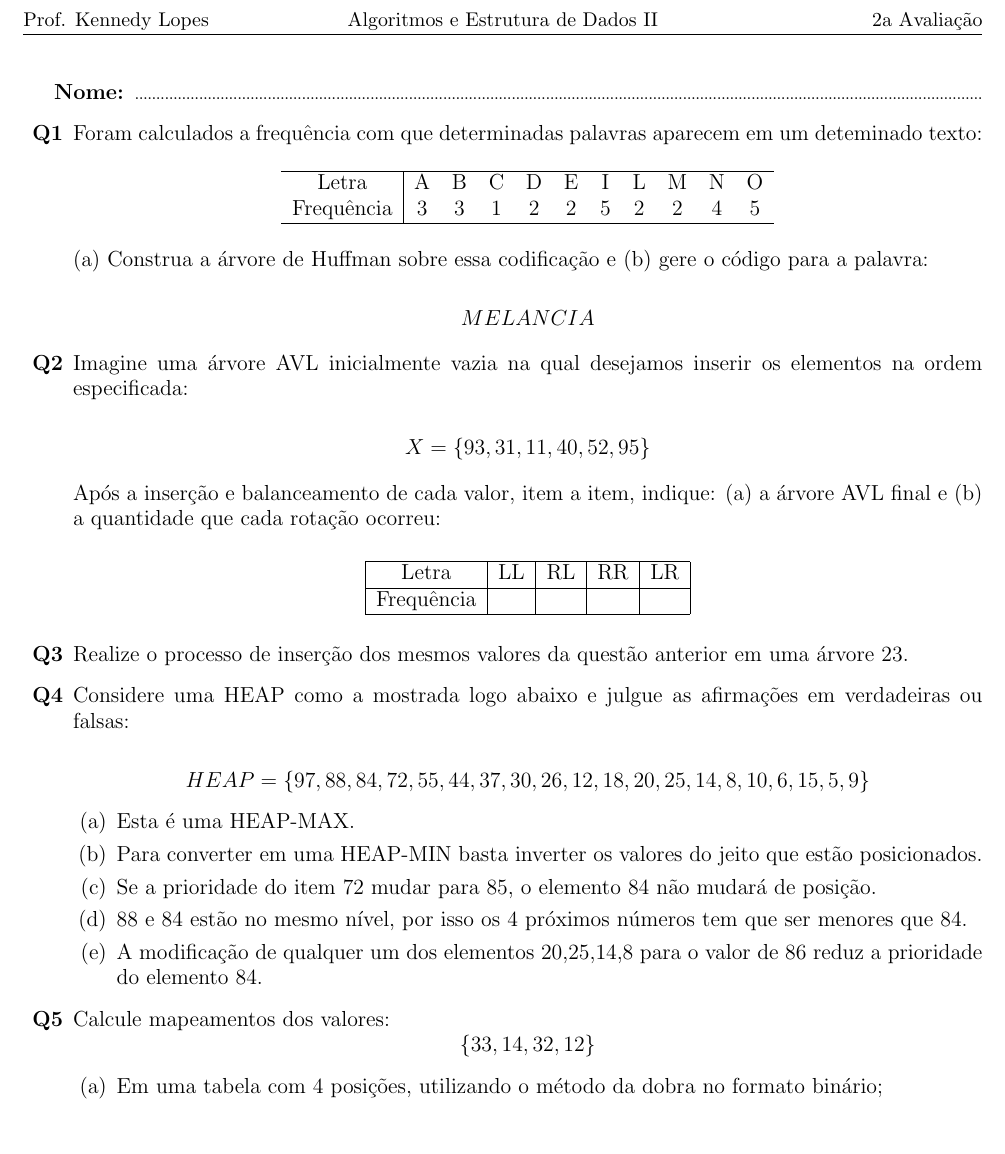
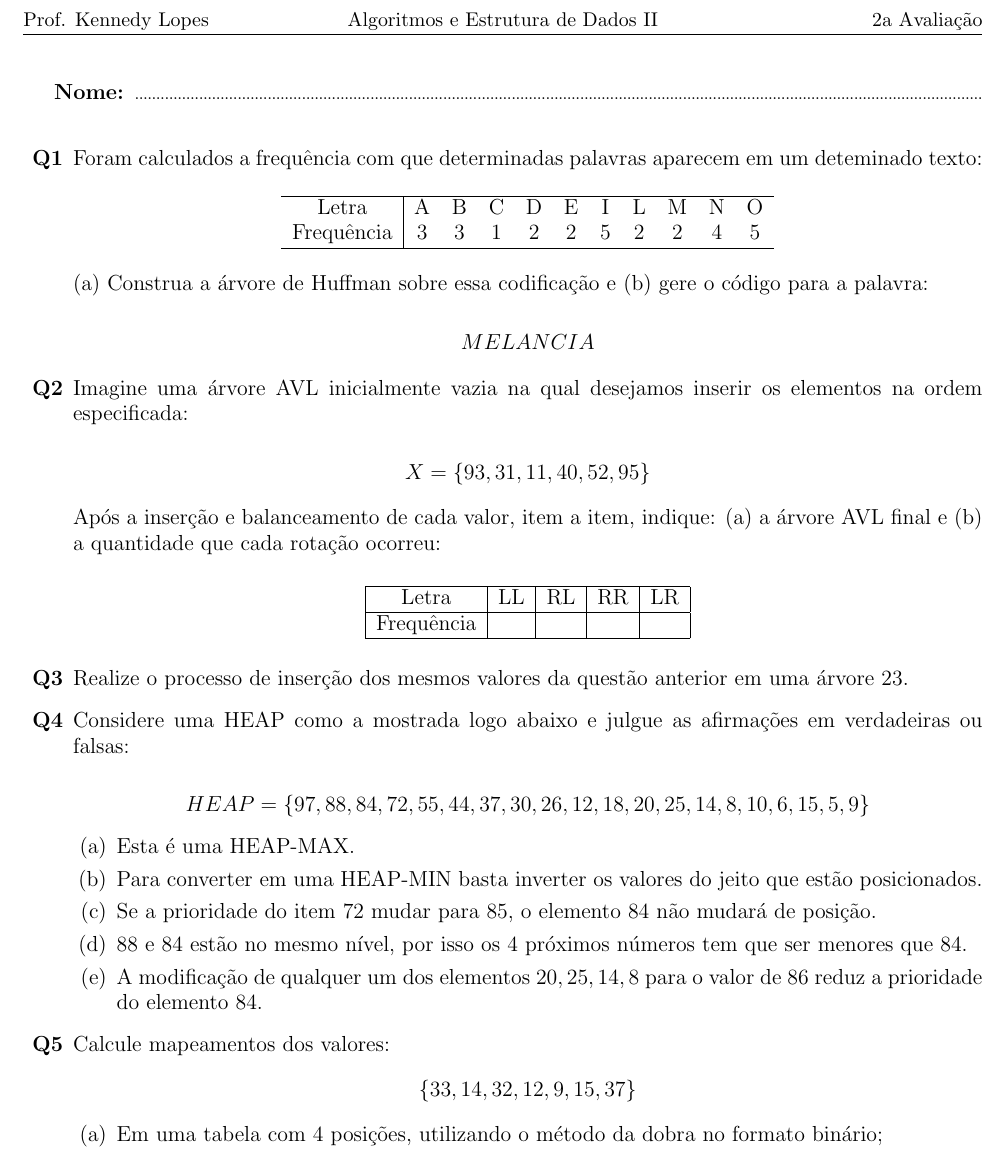
Before and after one commit to UFERSA20231/AEDII, a LaTeX document (10 - Segunda avaliação/av02.tex): part of the page, cut so that both start at the same text. Compiled offline with pdfLaTeX.

Commit message:
Melhorando a estrutura

```diff
--- a/10 - Segunda avaliação/av02.tex
+++ b/10 - Segunda avaliação/av02.tex
@@ -52,6 +52,7 @@
 \begin{document}
 
 \large \textbf{Nome: \tiny ......................................................................................................................................................................................................}
+\vfill
 \begin{enumerate}[label=\textbf{Q\arabic*}]
     \item Foram calculados a frequência com que determinadas palavras aparecem em um deteminado texto:
           \begin{center}
@@ -92,11 +93,11 @@
               \item Para converter em uma HEAP-MIN basta inverter os valores do jeito que estão posicionados.
               \item Se a prioridade do item 72 mudar para 85, o elemento 84 não mudará de posição.
               \item 88 e 84 estão no mesmo nível, por isso os 4 próximos números tem que ser menores que 84.
-              \item A modificação de qualquer um dos elementos 20,25,14,8 para o valor de 86 reduz a prioridade do elemento 84.
+              \item A modificação de qualquer um dos elementos $20,25,14,8$ para o valor de 86 reduz a prioridade do elemento 84.
           \end{enumerate}
 
     \item Calcule mapeamentos dos valores:
-          $$\{33,14,32,12\}$$
+          $$\{33,14,32,12,9,15,37\}$$
           \begin{enumerate}
               \item Em uma tabela com 4 posições, utilizando o método da dobra no formato binário;
               \item Em uma tabela com 8 posições utilizando método da divisão;
```
